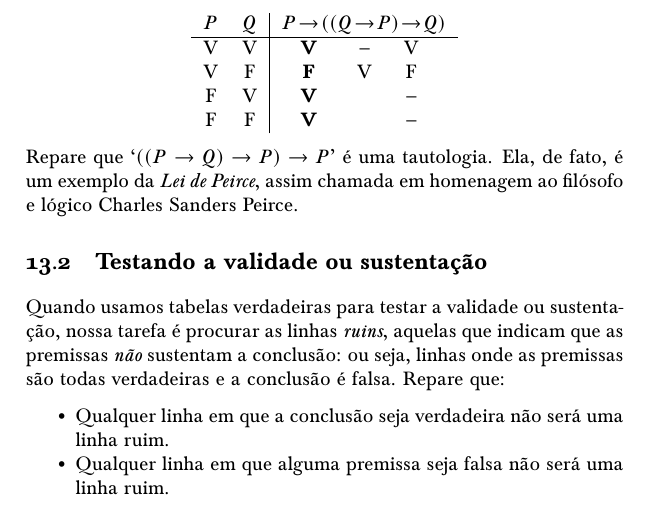
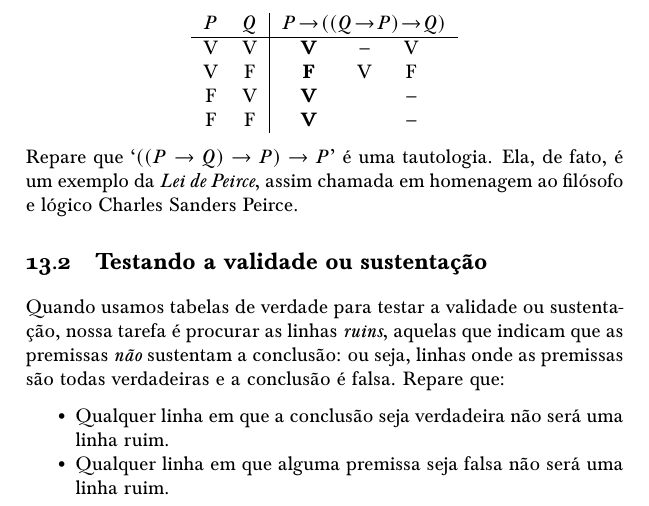
Before and after one commit to lottec-ufpb/paratodxs, a LaTeX book (forallxyyc-print.tex, which reads forallx-yyc-truthtables.tex): part of page 119 of 400, cut so that both start at the same text. Compiled offline with pdfLaTeX; a LaTeX package or settings file that is missing is left out.

Commit message:
Erro de tradução

```diff
--- a/forallx-yyc-truthtables.tex
+++ b/forallx-yyc-truthtables.tex
@@ -1552,7 +1552,7 @@ Ela, de fato, é um exemplo da \emph{Lei de Peirce}, assim chamada em homenagem
 
 
 \section{Testando a validade ou sustentação}
-Quando usamos tabelas verdadeiras para testar a validade ou sustentação, nossa tarefa é procurar as linhas \emph{ruins}, aquelas que indicam que as premissas \emph{não} sustentam a conclusão: ou seja, linhas onde as premissas são todas verdadeiras e a conclusão é falsa.
+Quando usamos tabelas de verdade para testar a validade ou sustentação, nossa tarefa é procurar as linhas \emph{ruins}, aquelas que indicam que as premissas \emph{não} sustentam a conclusão: ou seja, linhas onde as premissas são todas verdadeiras e a conclusão é falsa.
 Repare que:
 	\begin{earg}
 		\item[\textbullet] Qualquer linha em que a conclusão seja verdadeira não será uma linha ruim.
```
